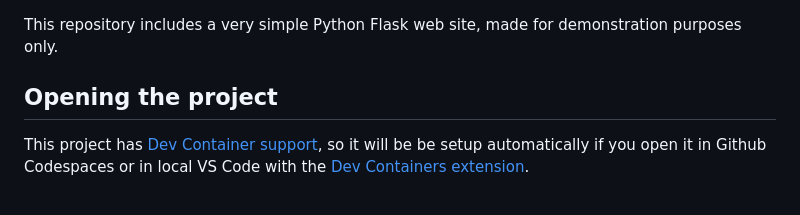
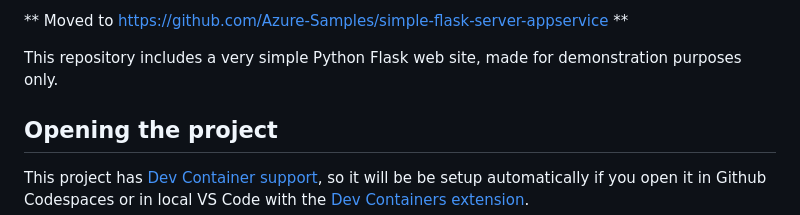
Before and after one commit to pamelafox/simple-flask-server-example, a Markdown page: README.md, the part around the change. Rendered like a GitHub page.

```diff
--- a/README.md
+++ b/README.md
@@ -1,3 +1,5 @@
+** Moved to https://github.com/Azure-Samples/simple-flask-server-appservice **
+
 This repository includes a very simple Python Flask web site, made for demonstration purposes only.
 
 ## Opening the project
```
